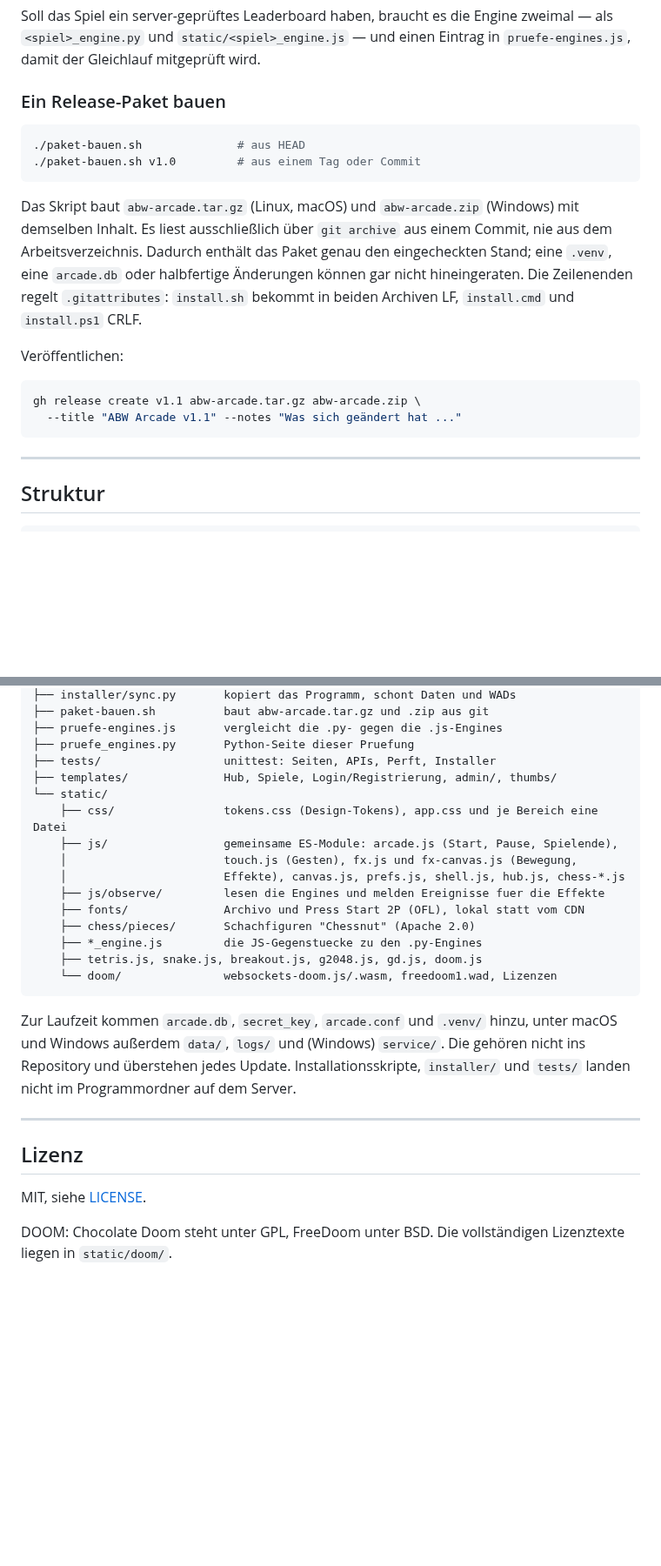
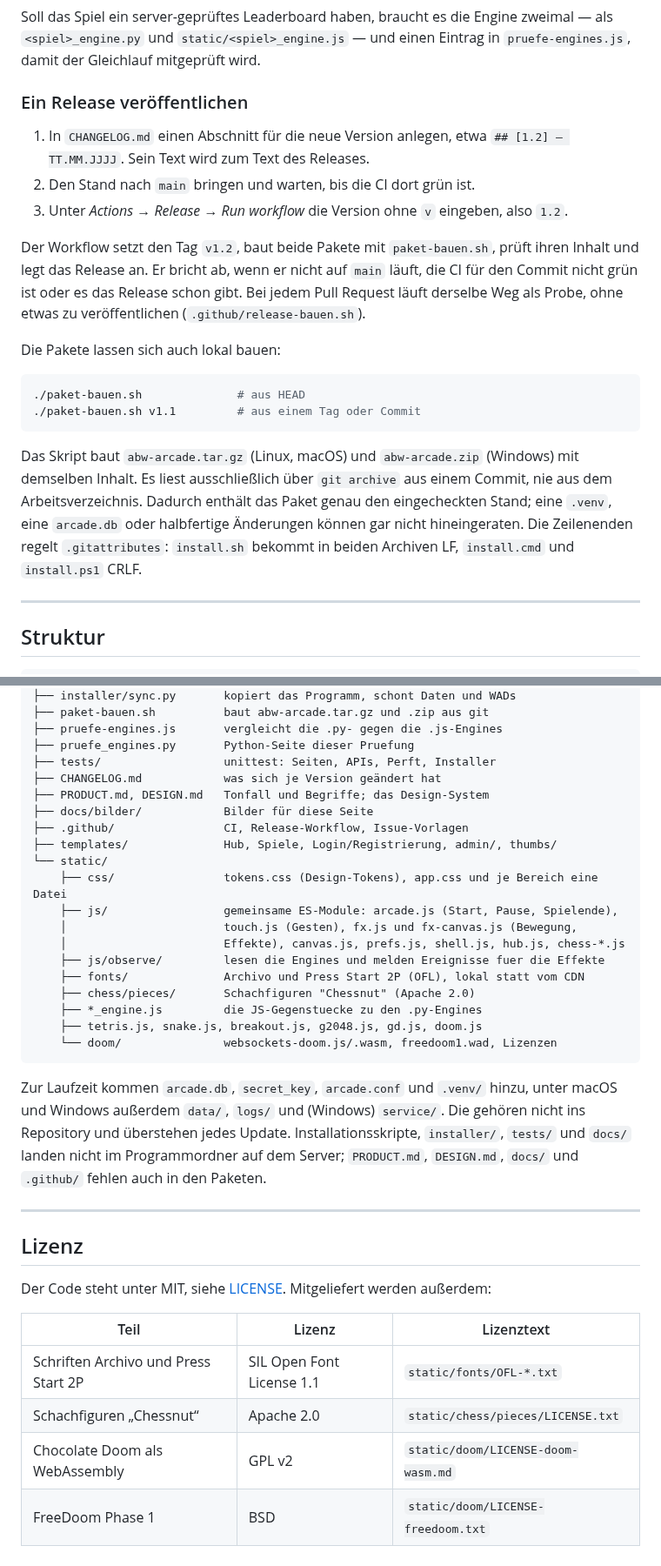
Before and after one commit to utmwzar/ABW-Arcade, a Markdown page: README.md, 2 parts joined by grey strips. Shown at 87% size. GitHub-like rendering; blank space fills up the shorter version.

````diff
--- a/README.md
+++ b/README.md
@@ -494,11 +541,25 @@ Soll das Spiel ein server-geprüftes Leaderboard haben, braucht es die Engine
 zweimal — als `<spiel>_engine.py` und `static/<spiel>_engine.js` — und einen
 Eintrag in `pruefe-engines.js`, damit der Gleichlauf mitgeprüft wird.
 
-### Ein Release-Paket bauen
+### Ein Release veröffentlichen
+
+1. In `CHANGELOG.md` einen Abschnitt für die neue Version anlegen, etwa
+   `## [1.2] – TT.MM.JJJJ`. Sein Text wird zum Text des Releases.
+2. Den Stand nach `main` bringen und warten, bis die CI dort grün ist.
+3. Unter *Actions → Release → Run workflow* die Version ohne `v` eingeben,
+   also `1.2`.
+
+Der Workflow setzt den Tag `v1.2`, baut beide Pakete mit `paket-bauen.sh`,
+prüft ihren Inhalt und legt das Release an. Er bricht ab, wenn er nicht auf
+`main` läuft, die CI für den Commit nicht grün ist oder es das Release schon
+gibt. Bei jedem Pull Request läuft derselbe Weg als Probe, ohne etwas zu
+veröffentlichen (`.github/release-bauen.sh`).
+
+Die Pakete lassen sich auch lokal bauen:
 
 ```bash
 ./paket-bauen.sh              # aus HEAD
-./paket-bauen.sh v1.0         # aus einem Tag oder Commit
+./paket-bauen.sh v1.1         # aus einem Tag oder Commit
 ```
 
 Das Skript baut `abw-arcade.tar.gz` (Linux, macOS) und `abw-arcade.zip`
@@ -508,13 +569,6 @@ genau den eingecheckten Stand; eine `.venv`, eine `arcade.db` oder
 halbfertige Änderungen können gar nicht hineingeraten. Die Zeilenenden
 regelt `.gitattributes`: `install.sh` bekommt in beiden Archiven LF,
 `install.cmd` und `install.ps1` CRLF.
-
-Veröffentlichen:
-
-```bash
-gh release create v1.1 abw-arcade.tar.gz abw-arcade.zip \
-  --title "ABW Arcade v1.1" --notes "Was sich geändert hat ..."
-```
 
 ---
 
@@ -541,6 +595,10 @@ abw-arcade/
 ├── pruefe-engines.js       vergleicht die .py- gegen die .js-Engines
 ├── pruefe_engines.py       Python-Seite dieser Pruefung
 ├── tests/                  unittest: Seiten, APIs, Perft, Installer
+├── CHANGELOG.md            was sich je Version geändert hat
+├── PRODUCT.md, DESIGN.md   Tonfall und Begriffe; das Design-System
+├── docs/bilder/            Bilder für diese Seite
+├── .github/                CI, Release-Workflow, Issue-Vorlagen
 ├── templates/              Hub, Spiele, Login/Registrierung, admin/, thumbs/
 └── static/
     ├── css/                tokens.css (Design-Tokens), app.css und je Bereich eine Datei
@@ -558,14 +616,20 @@ abw-arcade/
 Zur Laufzeit kommen `arcade.db`, `secret_key`, `arcade.conf` und `.venv/`
 hinzu, unter macOS und Windows außerdem `data/`, `logs/` und (Windows)
 `service/`. Die gehören nicht ins Repository und überstehen jedes Update.
-Installationsskripte, `installer/` und `tests/` landen nicht im
-Programmordner auf dem Server.
+Installationsskripte, `installer/`, `tests/` und `docs/` landen nicht im
+Programmordner auf dem Server; `PRODUCT.md`, `DESIGN.md`, `docs/` und
+`.github/` fehlen auch in den Paketen.
 
 ---
 
 ## Lizenz
 
-MIT, siehe [LICENSE](LICENSE).
+Der Code steht unter MIT, siehe [LICENSE](LICENSE). Mitgeliefert werden
+außerdem:
 
-DOOM: Chocolate Doom steht unter GPL, FreeDoom unter BSD. Die vollständigen
-Lizenztexte liegen in `static/doom/`.
+| Teil | Lizenz | Lizenztext |
+|---|---|---|
+| Schriften Archivo und Press Start 2P | SIL Open Font License 1.1 | `static/fonts/OFL-*.txt` |
+| Schachfiguren „Chessnut“ | Apache 2.0 | `static/chess/pieces/LICENSE.txt` |
+| Chocolate Doom als WebAssembly | GPL v2 | `static/doom/LICENSE-doom-wasm.md` |
+| FreeDoom Phase 1 | BSD | `static/doom/LICENSE-freedoom.txt` |
````
Also changed, not shown: other parts of README.md (+55 -8 lines), docs/bilder/ergebnis.png (added), docs/bilder/handy.png (added), docs/bilder/hub.png (added), docs/bilder/schach.png (added).
